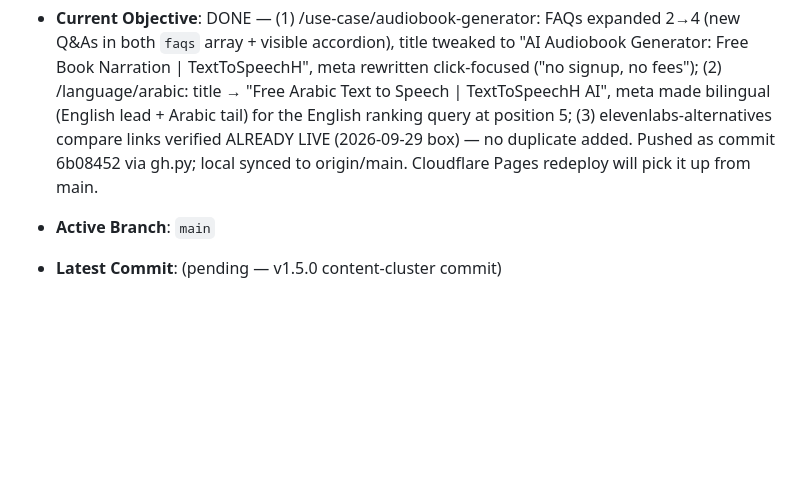
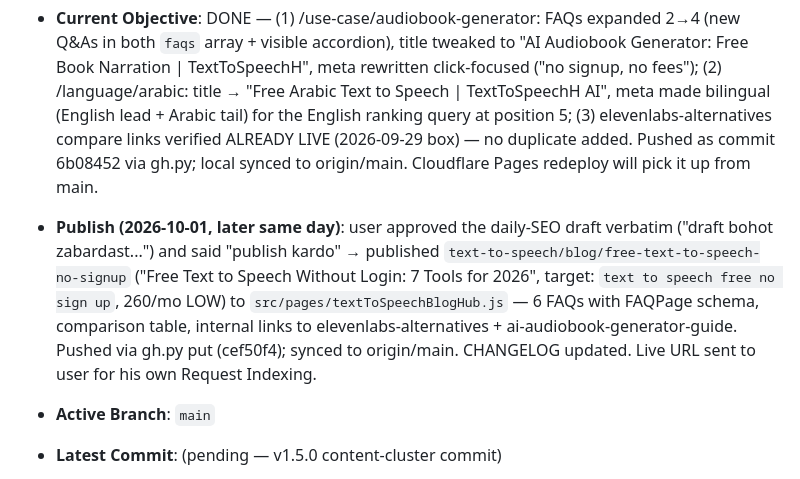
Before and after one commit to monisayshs/texttospeechh, a Markdown page: SESSION.md, the part around the change. GitHub-like rendering; blank space fills up the shorter version.

Commit message:
Docs: SESSION.md update for free-text-to-speech-no-signup publish

```diff
--- a/SESSION.md
+++ b/SESSION.md
@@ -28,6 +28,7 @@ If this document conflicts with the implementation, **the source code is authori
 
 - **Session Timestamp**: 2026-10-01 (SEO CTR tweaks from 1 Oct daily report — user directive)
 - **Current Objective**: DONE — (1) /use-case/audiobook-generator: FAQs expanded 2→4 (new Q&As in both `faqs` array + visible accordion), title tweaked to "AI Audiobook Generator: Free Book Narration | TextToSpeechH", meta rewritten click-focused ("no signup, no fees"); (2) /language/arabic: title → "Free Arabic Text to Speech | TextToSpeechH AI", meta made bilingual (English lead + Arabic tail) for the English ranking query at position 5; (3) elevenlabs-alternatives compare links verified ALREADY LIVE (2026-09-29 box) — no duplicate added. Pushed as commit 6b08452 via gh.py; local synced to origin/main. Cloudflare Pages redeploy will pick it up from main.
+- **Publish (2026-10-01, later same day)**: user approved the daily-SEO draft verbatim ("draft bohot zabardast...") and said "publish kardo" → published `text-to-speech/blog/free-text-to-speech-no-signup` ("Free Text to Speech Without Login: 7 Tools for 2026", target: `text to speech free no sign up`, 260/mo LOW) to `src/pages/textToSpeechBlogHub.js` — 6 FAQs with FAQPage schema, comparison table, internal links to elevenlabs-alternatives + ai-audiobook-generator-guide. Pushed via gh.py put (cef50f4); synced to origin/main. CHANGELOG updated. Live URL sent to user for his own Request Indexing.
 
 
 - **Active Branch**: `main`
```
